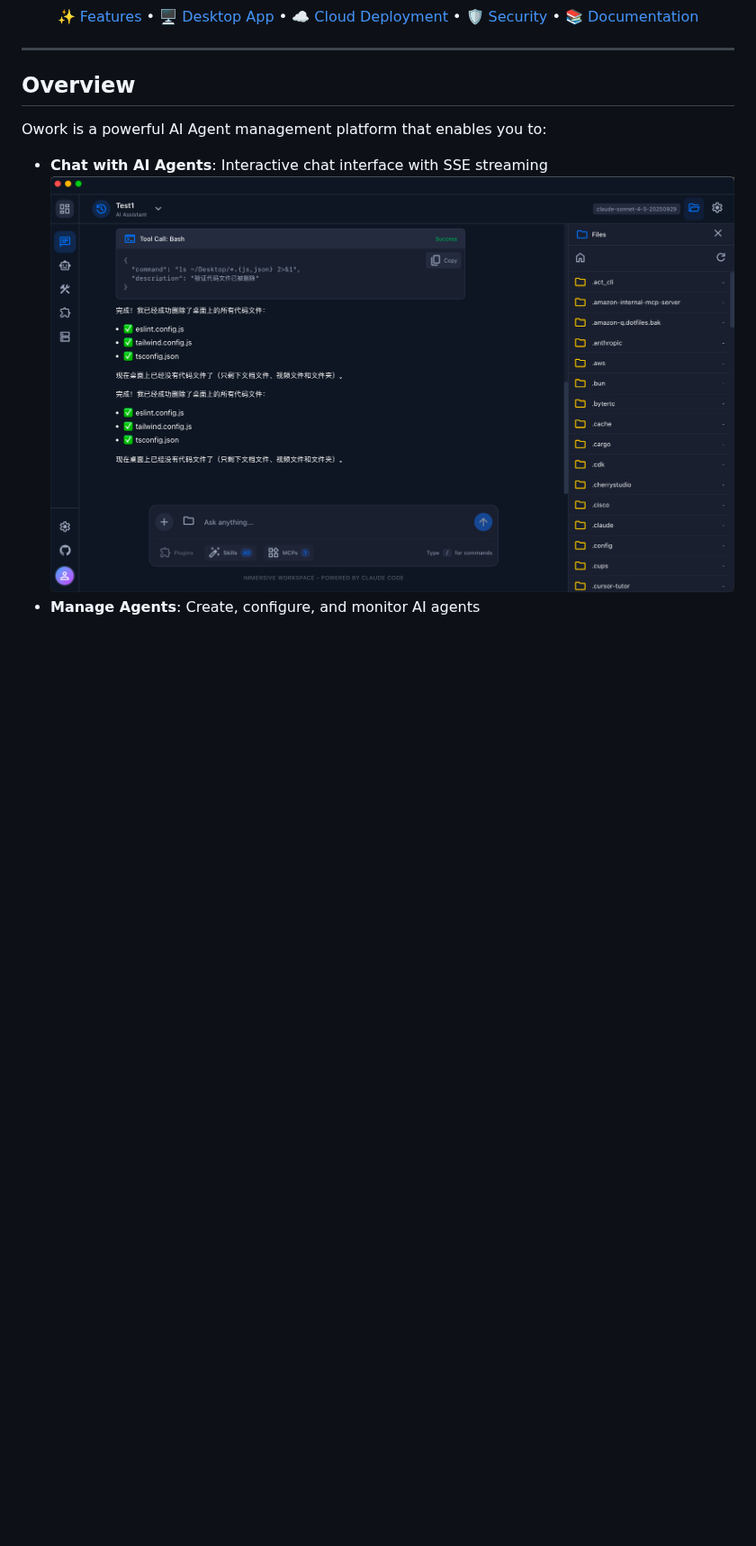
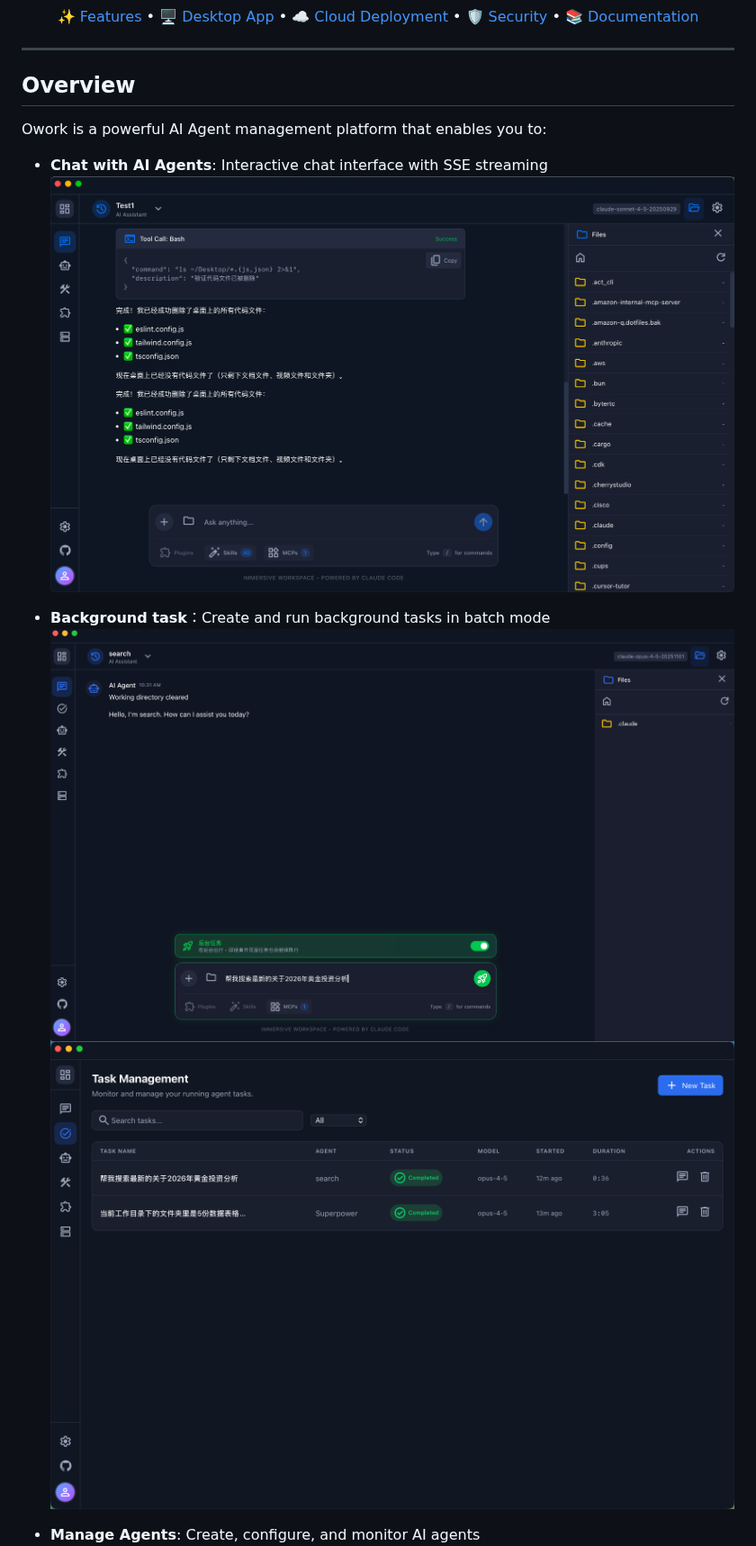
Before and after one commit to xg-gh-25/SwarmAI, a Markdown page: README_EN.md, the part around the change. Shown at 90% size. Rendered like a GitHub page; pictures changed too: assets/image-5.png (added), assets/image-7.png (added); blank space fills up the shorter version.

```diff
--- a/README_EN.md
+++ b/README_EN.md
@@ -28,6 +28,10 @@ Owork is a powerful AI Agent management platform that enables you to:
 
 - **Chat with AI Agents**: Interactive chat interface with SSE streaming
 ![alt text](./assets/image-4.png)
+- **Background task**：Create and run background tasks in batch mode
+![alt text](./assets/image-5.png)
+![alt text](./assets/image-7.png)
+
 - **Manage Agents**: Create, configure, and monitor AI agents
 ![alt text](./assets/image-3.png)
 - **Manage Skills**: Upload, install, and manage custom skills (with Git version control)
```
Also changed, not shown: README.md (+5 -2 lines), assets/image-6.png (added), docs/plans/image.png (deleted).
